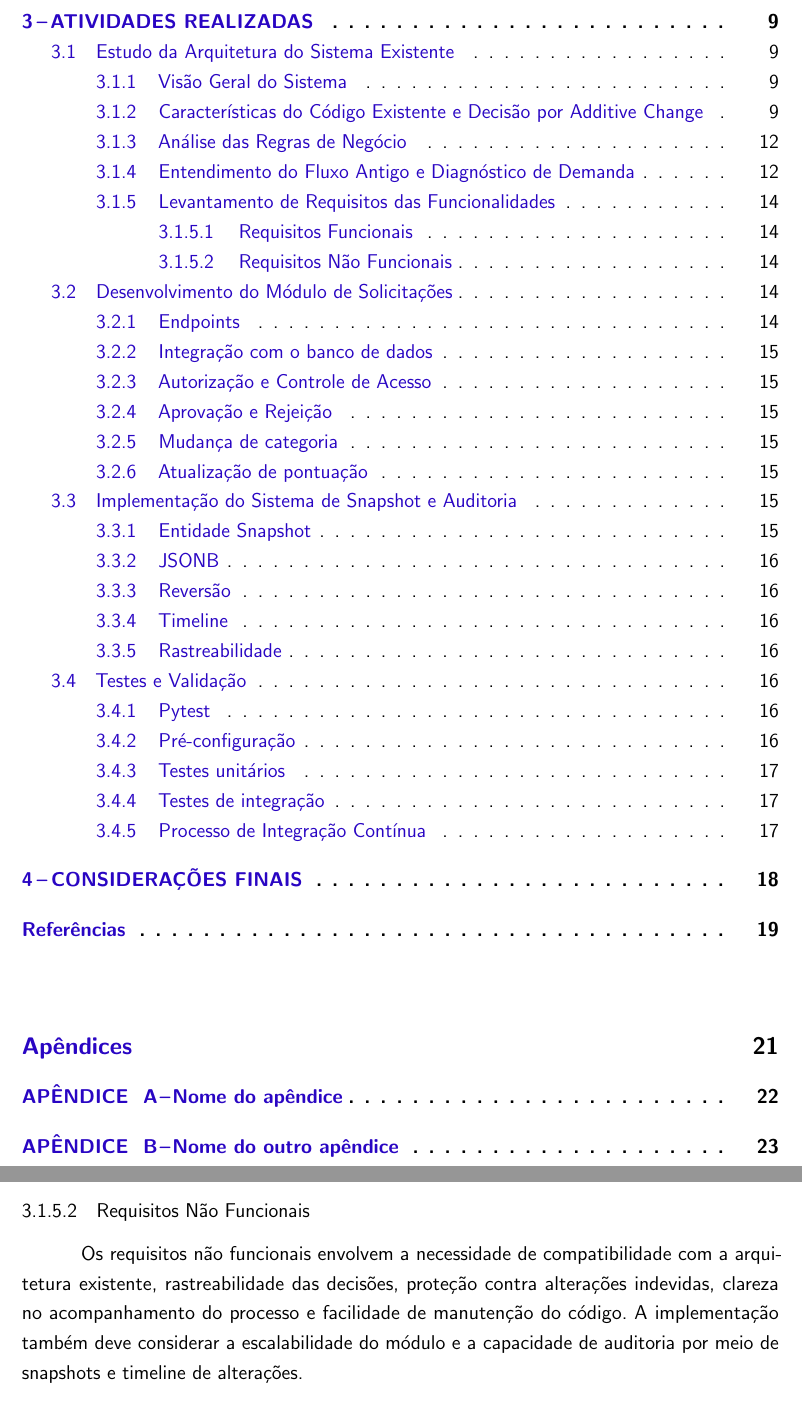
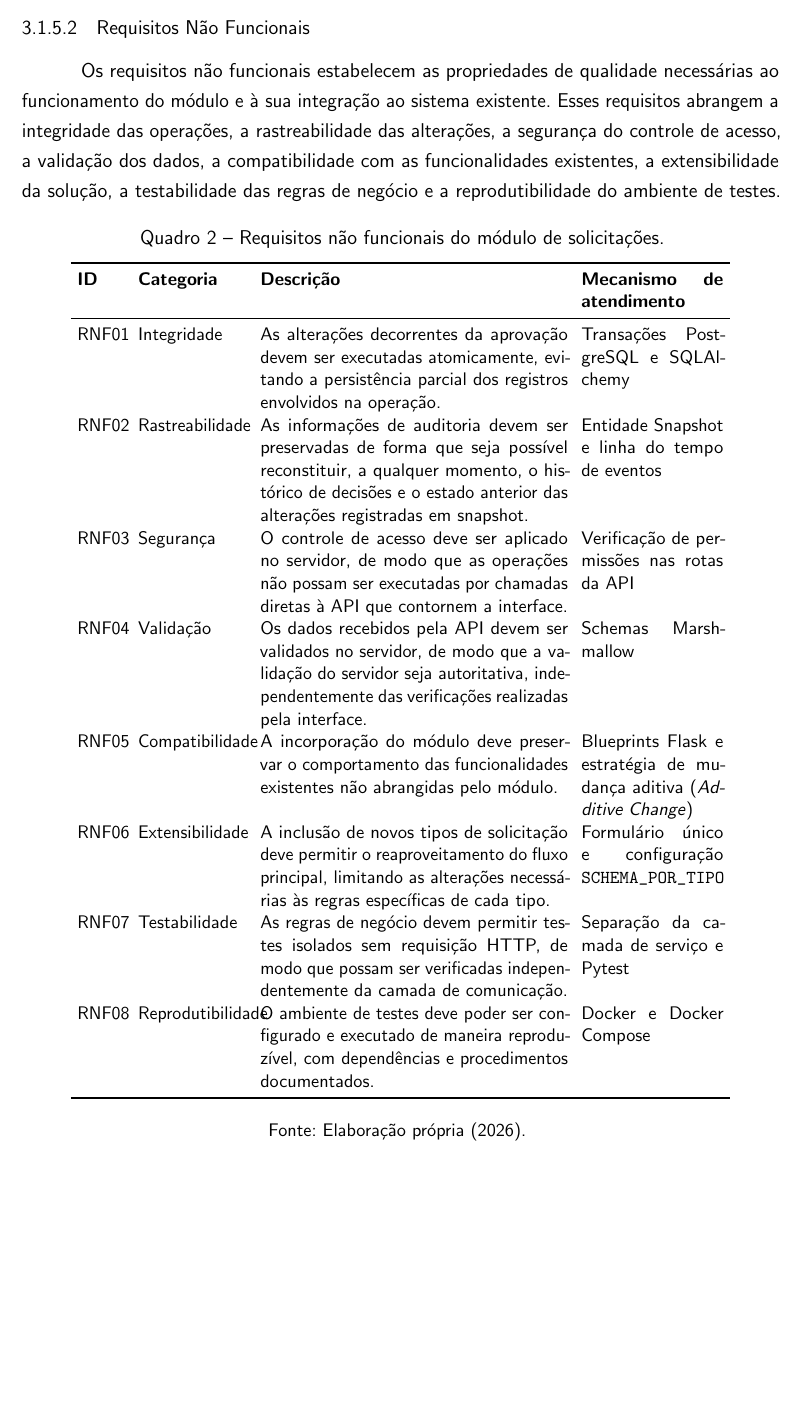
Before and after one commit to lukilme/tcc_whatever, a LaTeX thesis (ifpb-tcc.tex, which reads estrutura/textuais/desenvolvimento/atividades-realizadas/05-requisitos.tex): two parts of pages 13 and 28 of 40 before the commit and part of page 28 of 38 after it, the two joined at a grey line, cut at the place of the change, the shorter picture padded with empty space. The pictures show the PDF file ifpb-tcc.pdf that the author committed with the source.

Commit message:
Enhance documentation and structure: add new packages, update sections with labels, and refine requirements for the module; remove obsolete files and adjust table of contents for clarity

```diff
--- a/estrutura/textuais/desenvolvimento/atividades-realizadas/05-requisitos.tex
+++ b/estrutura/textuais/desenvolvimento/atividades-realizadas/05-requisitos.tex
@@ -1 +0,0 @@
-\subsection{Levantamento de Requisitos das Funcionalidades}
@@ -4 +6,5 @@
+para preservar o comportamento das funcionalidades existentes e formalizar
+o processo de alteração de categoria e de dados cadastrais dos especialistas,
+mediante validação das entradas, controle de aprovação e registro das
+operações realizadas.
 
@@ -6,3 +15,4 @@ Além disso, o módulo deve respeitar as regras de negócio do sistema atual, in
+da solução.
 
 \subsubsection{Requisitos Funcionais}
 
@@ -9,0 +26,6 @@ Os requisitos funcionais incluem: criação de solicitações de mudança de cat
+\FloatBarrier
+\begin{quadro}[htbp]
+\centering
+\caption[Requisitos funcionais do módulo]{Requisitos funcionais do módulo de solicitações.}
+\label{qua:rf}
+\small
@@ -9,0 +48,3 @@ Os requisitos funcionais incluem: criação de solicitações de mudança de cat
+\bottomrule
+\end{tabular}
+\fonte{Elaboração própria (2026).}
@@ -10,4 +55,37 @@ Os requisitos funcionais incluem: criação de solicitações de mudança de cat
+\end{quadro}
+\FloatBarrier
 
 \subsubsection{Requisitos Não Funcionais}
 
-Os requisitos não funcionais envolvem a necessidade de compatibilidade com a arquitetura existente, rastreabilidade das decisões, proteção contra alterações indevidas, clareza no acompanhamento do processo e facilidade de manutenção do código. A implementação também deve considerar a escalabilidade do módulo e a capacidade de auditoria por meio de snapshots e timeline de alterações.
+Os requisitos não funcionais estabelecem as propriedades de qualidade
+necessárias ao funcionamento do módulo e à sua integração ao sistema
+existente. Esses requisitos abrangem a integridade das operações, a
+rastreabilidade das alterações, a segurança do controle de acesso, a
+validação dos dados, a compatibilidade com as funcionalidades existentes,
+a extensibilidade da solução, a testabilidade das regras de negócio e a
+reprodutibilidade do ambiente de testes.
+
+\FloatBarrier
+\begin{quadro}[htbp]
+\centering
+\caption[Requisitos não funcionais do módulo]{Requisitos não funcionais do módulo de solicitações.}
+\label{qua:rnf}
+\small
+\setlength{\tabcolsep}{4pt}
+\begin{tabular}{p{1cm}p{2.3cm}p{6.5cm}p{3cm}}
+\toprule
+\textbf{ID} & \textbf{Categoria} & \textbf{Descrição} & \textbf{Mecanismo de atendimento} \\
+\midrule
+RNF01 & Integridade & As alterações decorrentes da aprovação devem ser executadas atomicamente, evitando a persistência parcial dos registros envolvidos na operação. & Transações PostgreSQL e SQLAlchemy \\
+RNF02 & Rastreabilidade & As informações de auditoria devem ser preservadas de forma que seja possível reconstituir, a qualquer momento, o histórico de decisões e o estado anterior das alterações registradas em snapshot. & Entidade Snapshot e linha do tempo de eventos \\
+RNF03 & Segurança & O controle de acesso deve ser aplicado no servidor, de modo que as operações não possam ser executadas por chamadas diretas à API que contornem a interface. & Verificação de permissões nas rotas da API \\
+RNF04 & Validação & Os dados recebidos pela API devem ser validados no servidor, de modo que a validação do servidor seja autoritativa, independentemente das verificações realizadas pela interface. & Schemas Marshmallow \\
+RNF05 & Compatibilidade & A incorporação do módulo deve preservar o comportamento das funcionalidades existentes não abrangidas pelo módulo. & Blueprints Flask e estratégia de mudança aditiva (\textit{Additive Change}) \\
+RNF06 & Extensibilidade & A inclusão de novos tipos de solicitação deve permitir o reaproveitamento do fluxo principal, limitando as alterações necessárias às regras específicas de cada tipo. & Formulário único e configuração \texttt{SCHEMA\_POR\_TIPO} \\
+RNF07 & Testabilidade & As regras de negócio devem permitir testes isolados sem requisição HTTP, de modo que possam ser verificadas independentemente da camada de comunicação. & Separação da camada de serviço e Pytest \\
+RNF08 & Reprodutibilidade & O ambiente de testes deve poder ser configurado e executado de maneira reproduzível, com dependências e procedimentos documentados. & Docker e Docker Compose \\
+\bottomrule
+\end{tabular}
+\fonte{Elaboração própria (2026).}
+\end{quadro}
+\FloatBarrier
```
Also changed, not shown: configuracoes/pacotes.tex (+1 -0 lines), estrutura/textuais/desenvolvimento/atividades-realizadas/02-arquitetura.tex (+2 -2 lines), estrutura/textuais/desenvolvimento/atividades-realizadas/03-regras-negocio.tex (+1 -1 lines), estrutura/textuais/desenvolvimento/atividades-realizadas/04-fluxo-antigo.tex (+1 -1 lines), ifpb-tcc.pdf, estrutura/textuais/desenvolvimento/atividades-realizadas/05-requisitos.tex (38 more changed lines), 4 other files.
